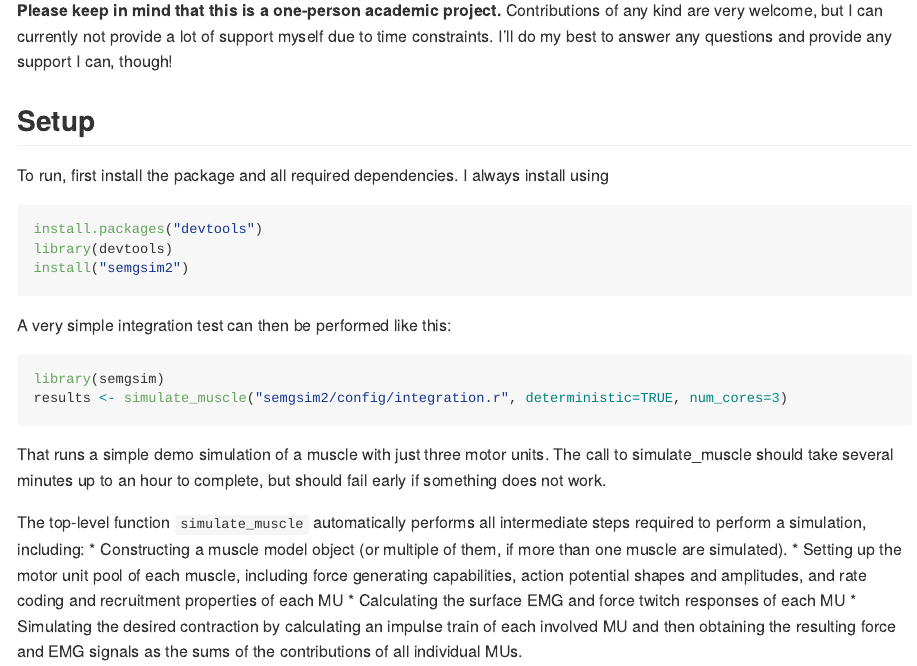
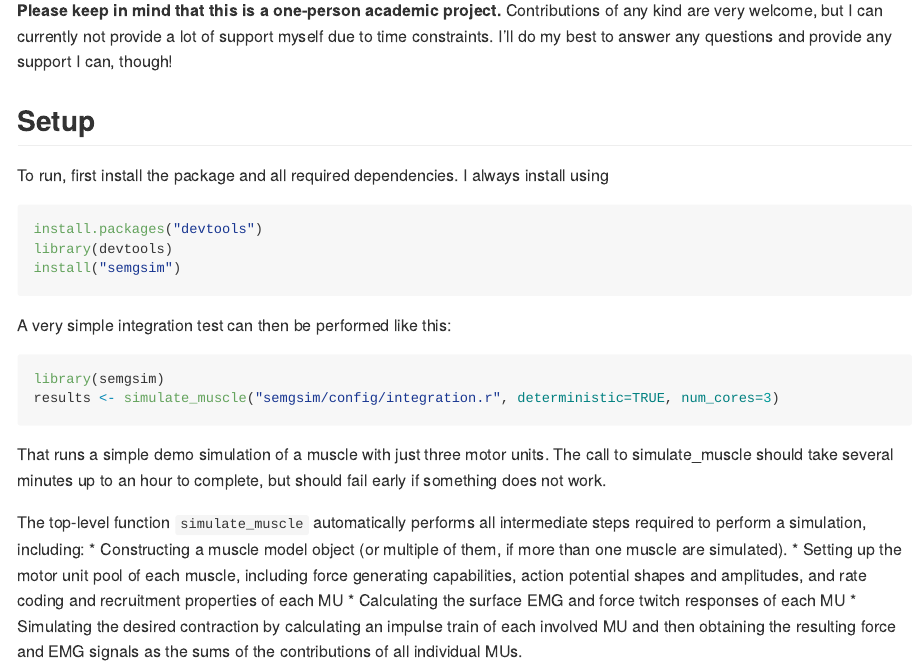
Before and after one commit to ime-luebeck/semgsim, an R Markdown document (Readme.rmd): the page in a window 1100 px wide, from 500 px down. The pictures show the output file Readme.md that the author committed with the source, drawn offline in the style of GitHub; long lines of code are wrapped.

Commit message:
Fixed typo in readme

````diff
--- a/Readme.rmd
+++ b/Readme.rmd
@@ -23,14 +23,14 @@ To run, first install the package and all required dependencies. I always instal
 ```{r eval=FALSE}
 install.packages("devtools")
 library(devtools)
-install("semgsim2")
+install("semgsim")
 ```
 
 
 A very simple integration test can then be performed like this:
 ```{r eval=FALSE}
 library(semgsim)
-results <- simulate_muscle("semgsim2/config/integration.r", deterministic=TRUE, num_cores=3)
+results <- simulate_muscle("semgsim/config/integration.r", deterministic=TRUE, num_cores=3)
 ```
 That runs a simple demo simulation of a muscle with just three motor units. The call to simulate_muscle should take several minutes up to an hour to complete, but should fail early if something does not work.
 
````
Also changed, not shown: Readme.md.
